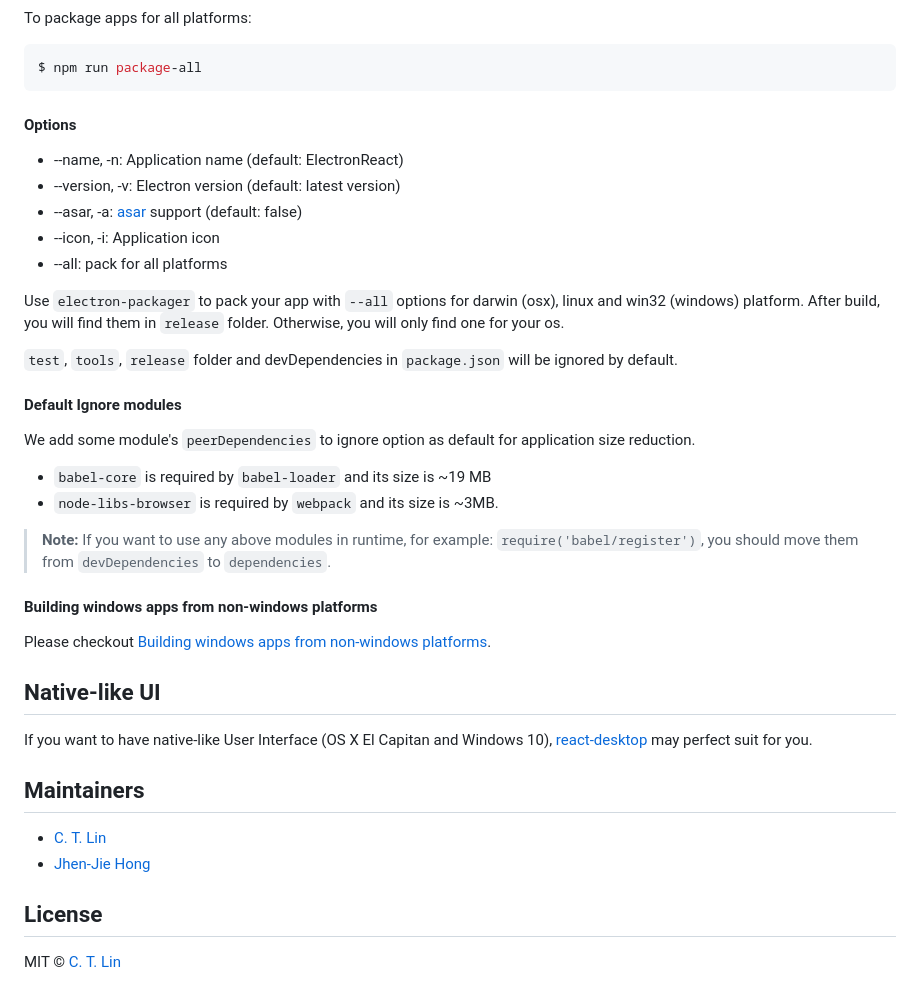
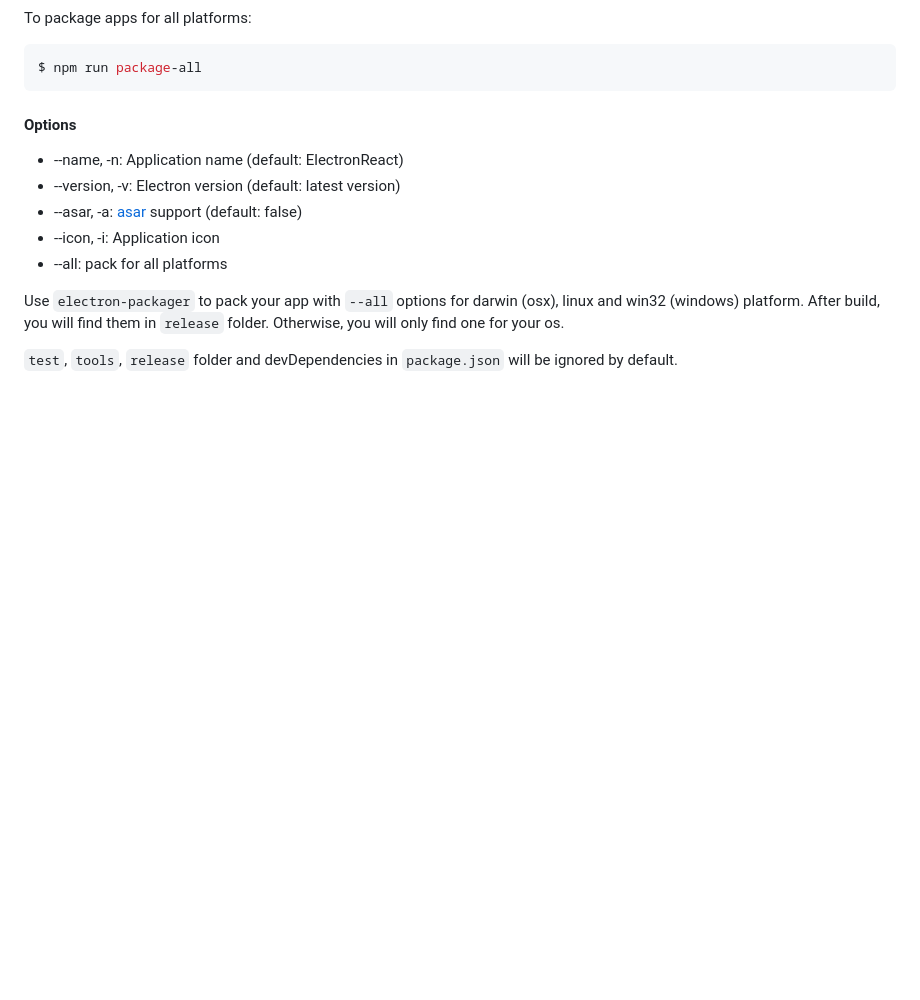
Before and after one commit to jkusachi/gitty, a Markdown page: README.md, the part around the change printed below. GitHub-like rendering; blank space fills up the shorter version.

```diff
--- a/README.md
+++ b/README.md
@@ -101,37 +96,3 @@ $ npm run package-all
 Use `electron-packager` to pack your app with `--all` options for darwin (osx), linux and win32 (windows) platform. After build, you will find them in `release` folder. Otherwise, you will only find one for your os.
 
 `test`, `tools`, `release` folder and devDependencies in `package.json` will be ignored by default.
-
-#### Default Ignore modules
-
-We add some module's `peerDependencies` to ignore option as default for application size reduction.
-
-- `babel-core` is required by `babel-loader` and its size is ~19 MB
-- `node-libs-browser` is required by `webpack` and its size is ~3MB.
-
-> **Note:** If you want to use any above modules in runtime, for example: `require('babel/register')`, you should move them from `devDependencies` to `dependencies`.
-
-#### Building windows apps from non-windows platforms
-
-Please checkout [Building windows apps from non-windows platforms](https://github.com/maxogden/electron-packager#building-windows-apps-from-non-windows-platforms).
-
-
-## Native-like UI
-
-If you want to have native-like User Interface (OS X El Capitan and Windows 10), [react-desktop](https://github.com/gabrielbull/react-desktop) may perfect suit for you.
-
-
-## Maintainers
-
-- [C. T. Lin](https://github.com/chentsulin)
-- [Jhen-Jie Hong](https://github.com/jhen0409)
-
-## License
-MIT © [C. T. Lin](https://github.com/chentsulin)
-
-[npm-image]: https://img.shields.io/npm/v/electron-react-boilerplate.svg?style=flat-square
-[npm-url]: https://npmjs.org/package/electron-react-boilerplate
-[travis-image]: https://travis-ci.org/chentsulin/electron-react-boilerplate.svg?branch=master
-[travis-url]: https://travis-ci.org/chentsulin/electron-react-boilerplate
-[david_img]: https://img.shields.io/david/chentsulin/electron-react-boilerplate.svg
-[david_site]: https://david-dm.org/chentsulin/electron-react-boilerplate
```
Also changed, not shown: other parts of README.md (+12 -17 lines), screenshots/in-action.png (added), screenshots/landing.png (added).
